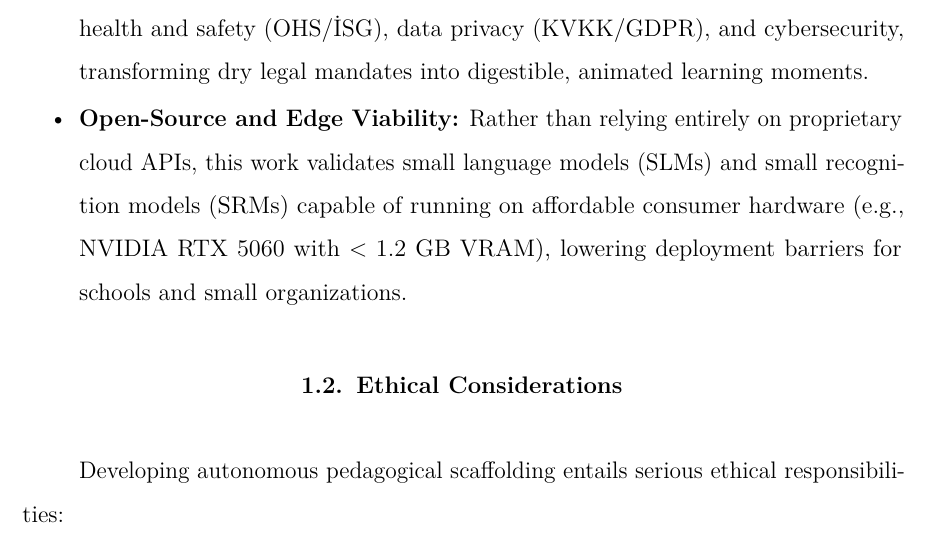
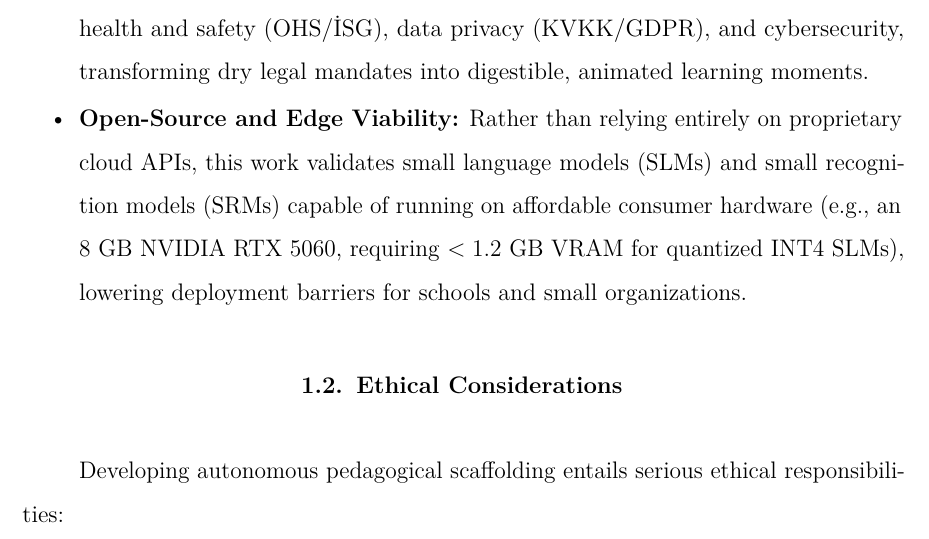
Before and after one commit to Ayhan-coder/Graduate_Project-CMPE492-, a LaTeX thesis (Boğaziçi_report_template/cmpe492_report.tex): part of page 5 of 37, cut so that both start at the same text. Compiled offline with pdfLaTeX.

Commit message:
fix(report): clarify RTX 5060 has 8 GB VRAM while <1.2 GB is the quantized SLM footprint

```diff
--- a/Boğaziçi_report_template/cmpe492_report.tex
+++ b/Boğaziçi_report_template/cmpe492_report.tex
@@ -75,7 +75,7 @@ The societal and educational impacts of this project span multiple dimensions:
     \item \textbf{Democratization and Educational Equity:} By automatically converting unstructured lecture speech into structured terminology graphs and accessible animations, this system levels the playing field for non-traditional, first-generation, and self-directed students who lack access to private tutoring.
     \item \textbf{Multilingual and Cross-Lingual Inclusivity:} Educational research frequently prioritizes English, leaving lower-resource languages with sparse scaffolding. By evaluating modern acoustic and language models across balanced Turkish and English corpora, this study proves the viability of localized AI tutoring.
     \item \textbf{Industrial and Compliance Training Accessibility:} Beyond academic subjects, the pipeline accommodates mandatory corporate training in occupational health and safety (OHS/İSG), data privacy (KVKK/GDPR), and cybersecurity, transforming dry legal mandates into digestible, animated learning moments.
-    \item \textbf{Open-Source and Edge Viability:} Rather than relying entirely on proprietary cloud APIs, this work validates small language models (SLMs) and small recognition models (SRMs) capable of running on affordable consumer hardware (e.g., NVIDIA RTX 5060 with $<1.2$ GB VRAM), lowering deployment barriers for schools and small organizations.
+    \item \textbf{Open-Source and Edge Viability:} Rather than relying entirely on proprietary cloud APIs, this work validates small language models (SLMs) and small recognition models (SRMs) capable of running on affordable consumer hardware (e.g., an 8~GB NVIDIA RTX 5060, requiring $<1.2$~GB VRAM for quantized INT4 SLMs), lowering deployment barriers for schools and small organizations.
 \end{itemize}
 
 \section{Ethical Considerations}
```
Also changed, not shown: notes/Boğaziçi_CMPE492_Final_Report.tex (+1 -1 lines), notes/Boğaziçi_CMPE492_Final_Report.pdf.
